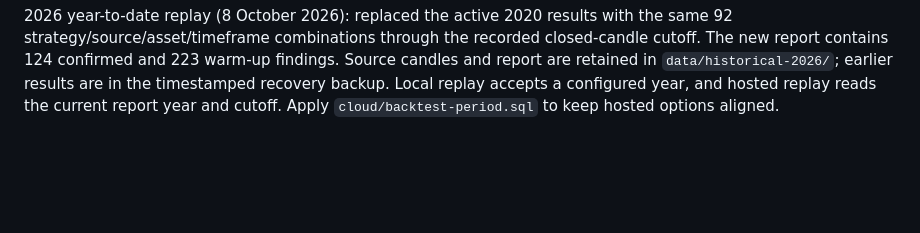
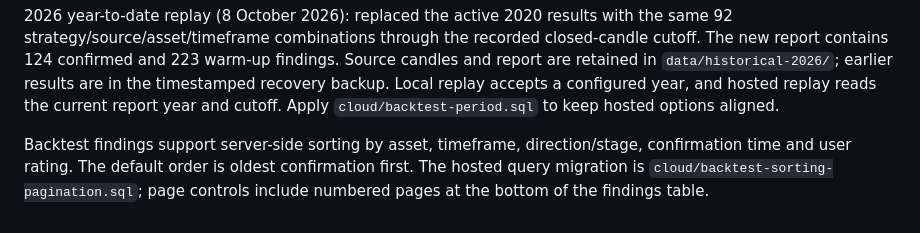
Before and after one commit to idodidodi/trading-bot, a Markdown page: README.md, the part around the change. GitHub-like rendering; blank space fills up the shorter version.

Commit message:
Document backtest sorting and pagination deployment

```diff
--- a/README.md
+++ b/README.md
@@ -253,3 +253,5 @@ Close-based divergence update: new findings record closing prices at both pivots
 Deployment verified on 8 October 2026: local scanner restarted and `/health` reports `price_source: close` with rules hash `b5670c2946c218ed`. Supabase `backtests` version 3 is ACTIVE; downloaded deployed sources exactly match the local index, engine, and follow-up module. Unauthenticated invocation returns HTTP 401. The close-divergence description migration was applied with all other API definitions preserved. Existing historical findings were not recalculated.
 
 2026 year-to-date replay (8 October 2026): replaced the active 2020 results with the same 92 strategy/source/asset/timeframe combinations through the recorded closed-candle cutoff. The new report contains 124 confirmed and 223 warm-up findings. Source candles and report are retained in `data/historical-2026/`; earlier results are in the timestamped recovery backup. Local replay accepts a configured year, and hosted replay reads the current report year and cutoff. Apply `cloud/backtest-period.sql` to keep hosted options aligned.
+
+Backtest findings support server-side sorting by asset, timeframe, direction/stage, confirmation time and user rating. The default order is oldest confirmation first. The hosted query migration is `cloud/backtest-sorting-pagination.sql`; page controls include numbered pages at the bottom of the findings table.
```
